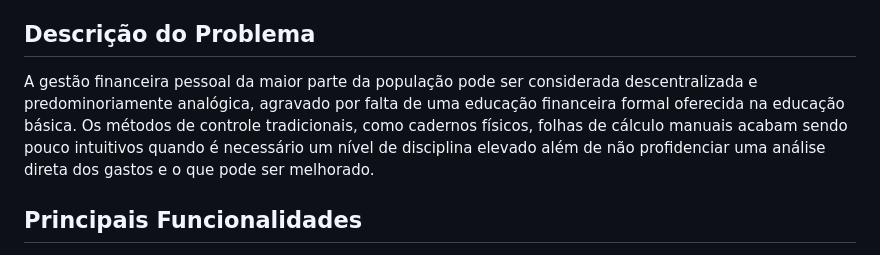
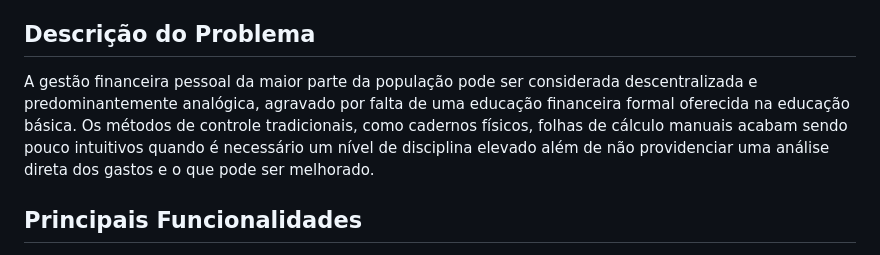
Before and after one commit to cdanniel2002/Engenharia_de_Software_Projeto_Final, a Markdown page: README.md, the part around the change. GitHub-like rendering.

Commit message:
Fix typo in README.md description

```diff
--- a/README.md
+++ b/README.md
@@ -4,7 +4,7 @@
 FinanSee é uma aplicação web desenvolvida para auxiliar no gerenciamento financeiro e orçamentário pessoal. Em um cenário econômico frequentemente incerto, onde a busca por estabilidade financeira é constante, o FinanSee surge como uma solução eficaz e intuitiva. Nosso objetivo é capacitar os usuários a controlar suas finanças de maneira organizada, prática e segura, facilitando o alcance de metas financeiras e promovendo a educação financeira.
 
 ## Descrição do Problema
-A gestão financeira pessoal da maior parte da população pode ser considerada descentralizada e predominoriamente analógica, agravado por falta de uma educação financeira formal oferecida na educação básica. Os métodos de controle tradicionais, como cadernos físicos, folhas de cálculo manuais acabam sendo pouco intuitivos quando é necessário um nível de disciplina elevado além de não profidenciar uma análise direta dos gastos e o que pode ser melhorado.
+A gestão financeira pessoal da maior parte da população pode ser considerada descentralizada e predominantemente analógica, agravado por falta de uma educação financeira formal oferecida na educação básica. Os métodos de controle tradicionais, como cadernos físicos, folhas de cálculo manuais acabam sendo pouco intuitivos quando é necessário um nível de disciplina elevado além de não providenciar uma análise direta dos gastos e o que pode ser melhorado.
 
 ## Principais Funcionalidades
 - RF-1 (Gestão de Acesso Seguro): Criação de contas seguras com validação rigorosa de credenciais (Nome, E-mail, CPF, Telefone, Senha, Renda e Data de Nascimento) e controle de Login/Logout.
```
